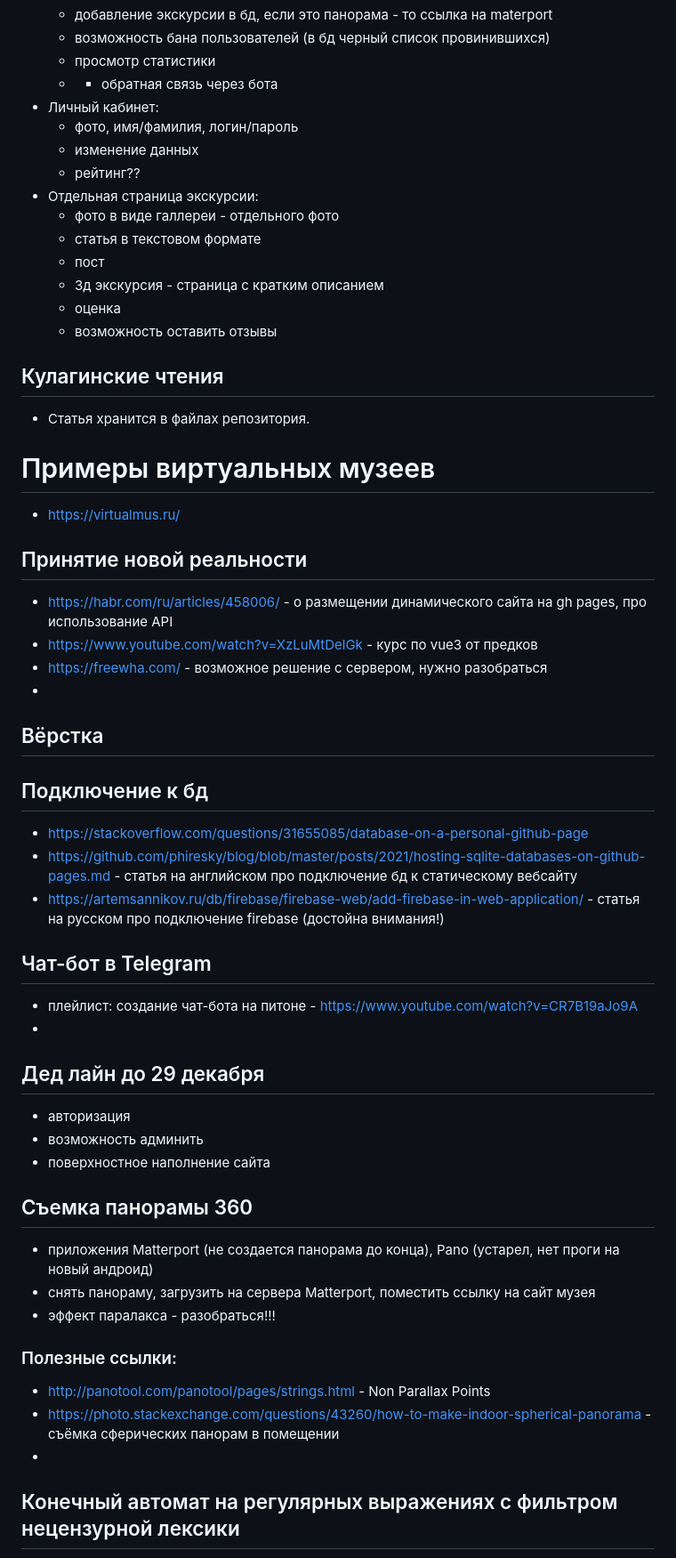
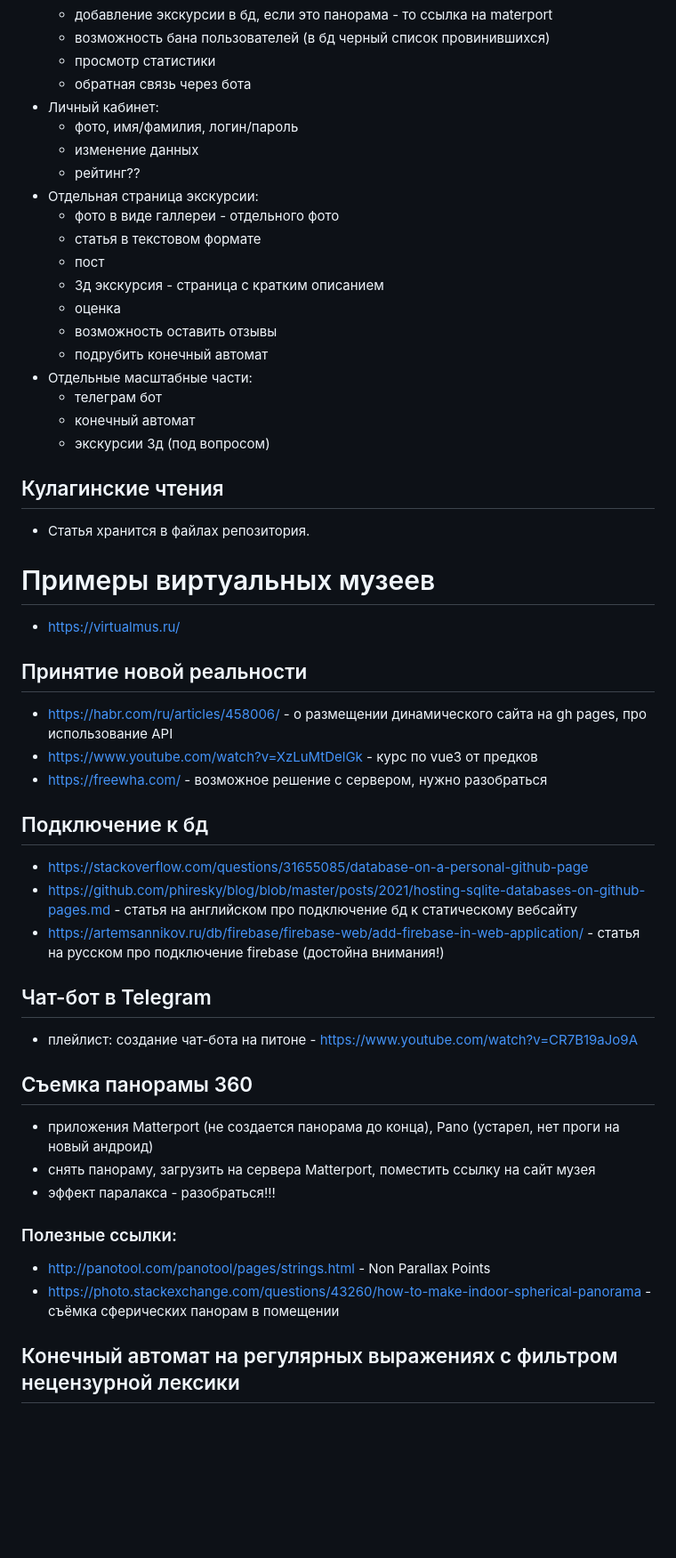
Before and after one commit to fakokk/school_museum, a Markdown page: README.md, the part around the change printed below. Shown: that part at 89% size. Rendered like a GitHub page; blank space fills up the shorter version.

```diff
--- a/README.md
+++ b/README.md
@@ -17,7 +22,7 @@
     - добавление экскурсии в бд, если это панорама - то ссылка на materport
     - возможность бана пользователей (в бд черный список провинившихся)
     - просмотр статистики
-    - + обратная связь через бота
+    - обратная связь через бота
 - Личный кабинет:
     - фото, имя/фамилия, логин/пароль
     - изменение данных
@@ -29,6 +34,11 @@
     - 3д экскурсия - страница с кратким описанием
     - оценка
     - возможность оставить отзывы
+    - подрубить конечный автомат
+- Отдельные масштабные части:
+    - телеграм бот
+    - конечный автомат
+    - экскурсии 3д (под вопросом)
 
 ## Кулагинские чтения
 - Статья хранится в файлах репозитория.
@@ -36,14 +46,10 @@
 # Примеры виртуальных музеев
 - https://virtualmus.ru/
 
-
 ## Принятие новой реальности
 - https://habr.com/ru/articles/458006/ - о размещении динамического сайта на gh pages, про использование  API
 - https://www.youtube.com/watch?v=XzLuMtDelGk - курс по vue3 от предков
 - https://freewha.com/ - возможное решение с сервером, нужно разобраться
--
-
-## Вёрстка
 
 ## Подключение к бд
 - https://stackoverflow.com/questions/31655085/database-on-a-personal-github-page
@@ -52,12 +58,6 @@
 
 ## Чат-бот в Telegram
 - плейлист: создание чат-бота на питоне - https://www.youtube.com/watch?v=CR7B19aJo9A
--
-
-## Дед лайн до 29 декабря
-- авторизация
-- возможность админить
-- поверхностное наполнение сайта
 
 ## Съемка панорамы 360
 - приложения Matterport (не создается панорама до конца), Pano (устарел, нет проги на новый андроид)
@@ -67,7 +67,6 @@
 ### Полезные ссылки:
 - http://panotool.com/panotool/pages/strings.html - Non Parallax Points
 - https://photo.stackexchange.com/questions/43260/how-to-make-indoor-spherical-panorama - съёмка сферических панорам в помещении
--
 
 ## Конечный автомат на регулярных выражениях с фильтром нецензурной лексики
 - автомат на JaVA Script
```
Also changed, not shown: other parts of README.md (+5 -0 lines).
